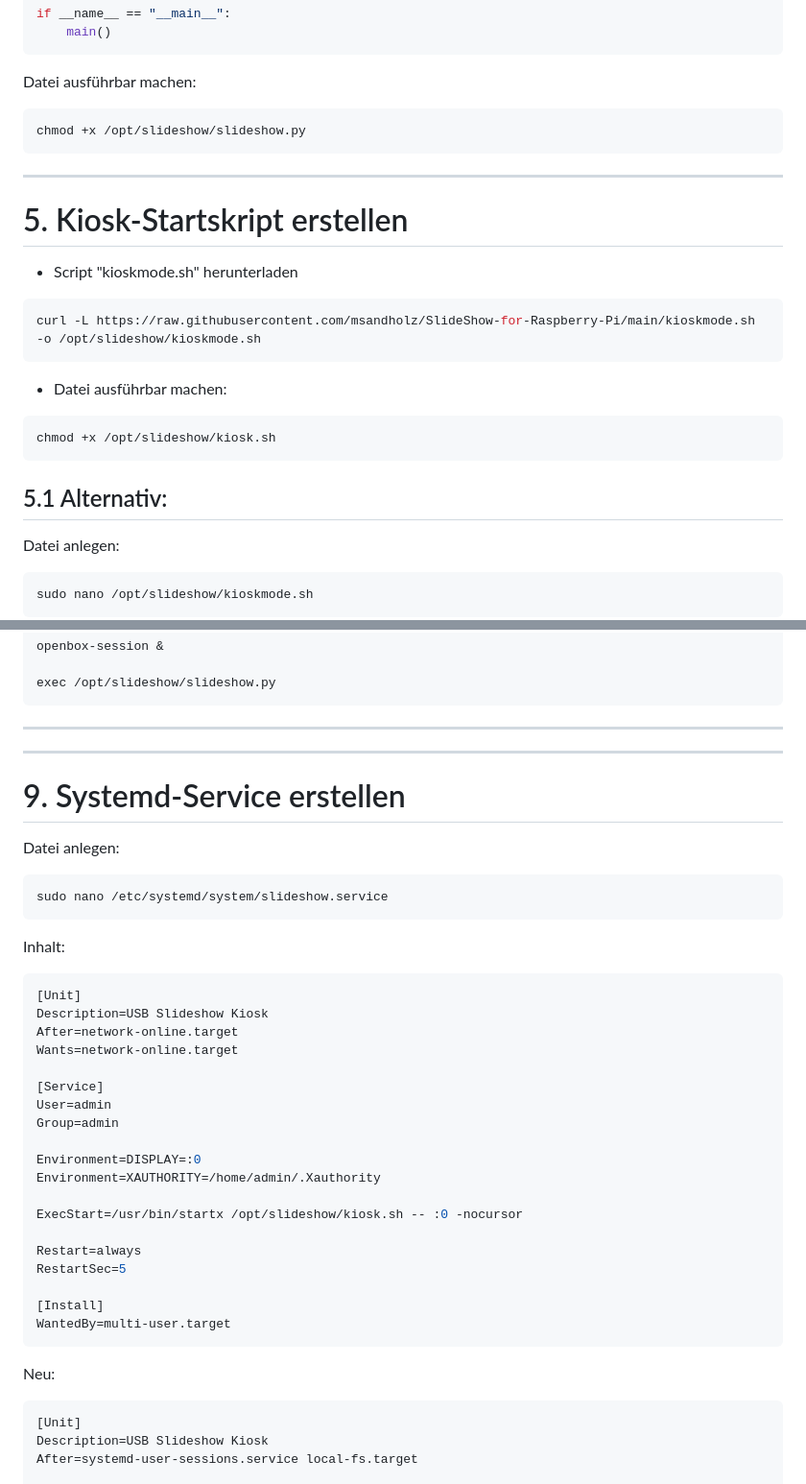
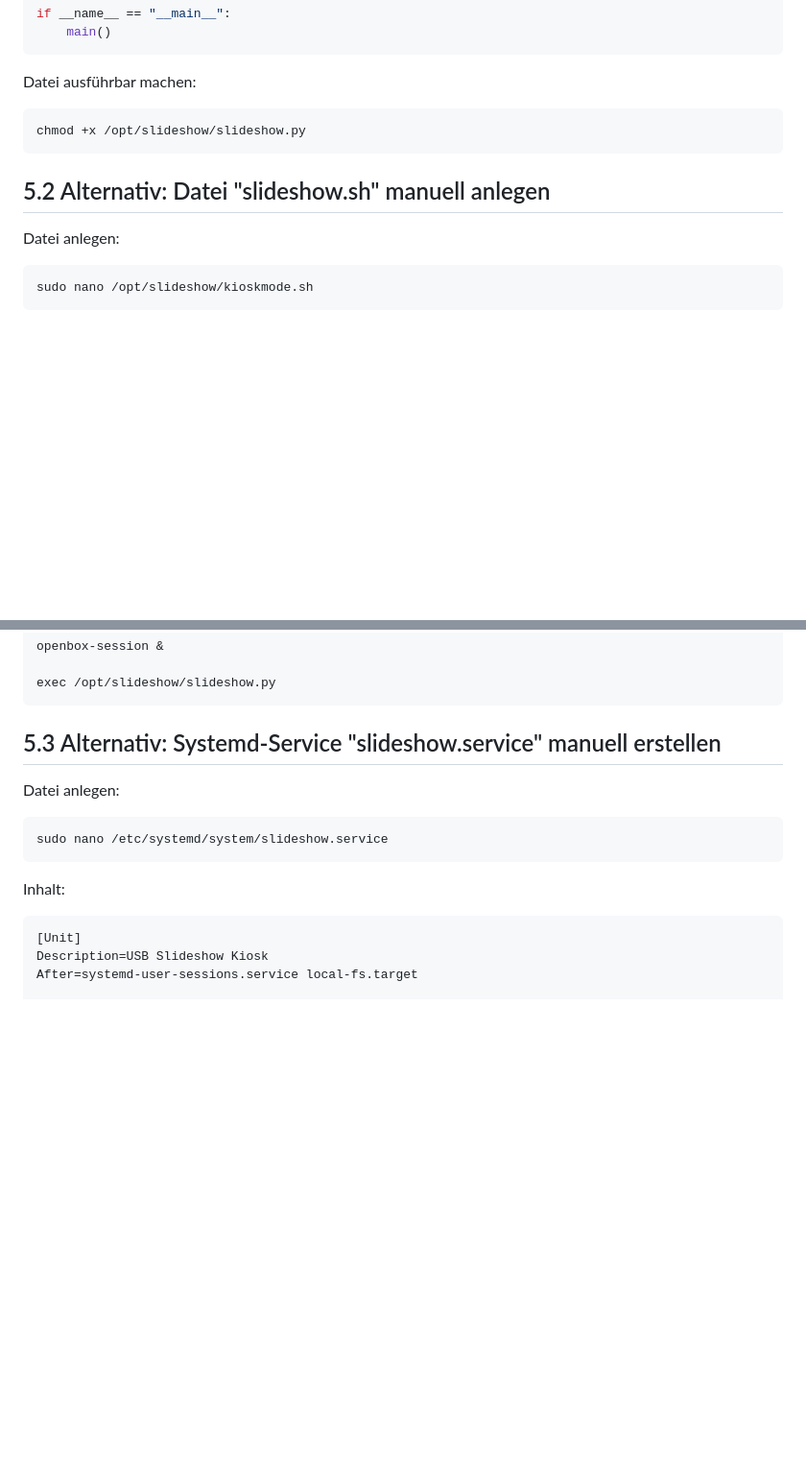
Before and after one commit to msandholz/SlideShow-for-Raspberry-Pi, a Markdown page: README.md, 2 parts joined by grey strips. Shown at 96% size. Rendered like a GitHub page; blank space fills up the shorter version.

````diff
--- a/README.md
+++ b/README.md
@@ -485,24 +481,11 @@ if __name__ == "__main__":
 ```
 
 Datei ausführbar machen:
-
 ```bash
 chmod +x /opt/slideshow/slideshow.py
 ```
 
----
-
-# 5. Kiosk-Startskript erstellen
-- Script "kioskmode.sh" herunterladen
-```bash
-curl -L https://raw.githubusercontent.com/msandholz/SlideShow-for-Raspberry-Pi/main/kioskmode.sh -o /opt/slideshow/kioskmode.sh
-```
-- Datei ausführbar machen:
-```bash
-chmod +x /opt/slideshow/kiosk.sh
-```
-
-## 5.1 Alternativ:
+## 5.2 Alternativ: Datei "slideshow.sh" manuell anlegen
 Datei anlegen:
 ```bash
 sudo nano /opt/slideshow/kioskmode.sh
@@ -522,46 +505,13 @@ openbox-session &
 exec /opt/slideshow/slideshow.py
 ```
 
-
----
-
-
----
-
-# 9. Systemd-Service erstellen
-
+## 5.3 Alternativ: Systemd-Service "slideshow.service" manuell erstellen
 Datei anlegen:
-
 ```bash
 sudo nano /etc/systemd/system/slideshow.service
 ```
 
 Inhalt:
-
-```ini
-[Unit]
-Description=USB Slideshow Kiosk
-After=network-online.target
-Wants=network-online.target
-
-[Service]
-User=admin
-Group=admin
-
-Environment=DISPLAY=:0
-Environment=XAUTHORITY=/home/admin/.Xauthority
-
-ExecStart=/usr/bin/startx /opt/slideshow/kiosk.sh -- :0 -nocursor
-
-Restart=always
-RestartSec=5
-
-[Install]
-WantedBy=multi-user.target
-```
-
-Neu:
-
 ```ini
 [Unit]
 Description=USB Slideshow Kiosk
````
Also changed, not shown: other parts of README.md (+1 -5 lines).
